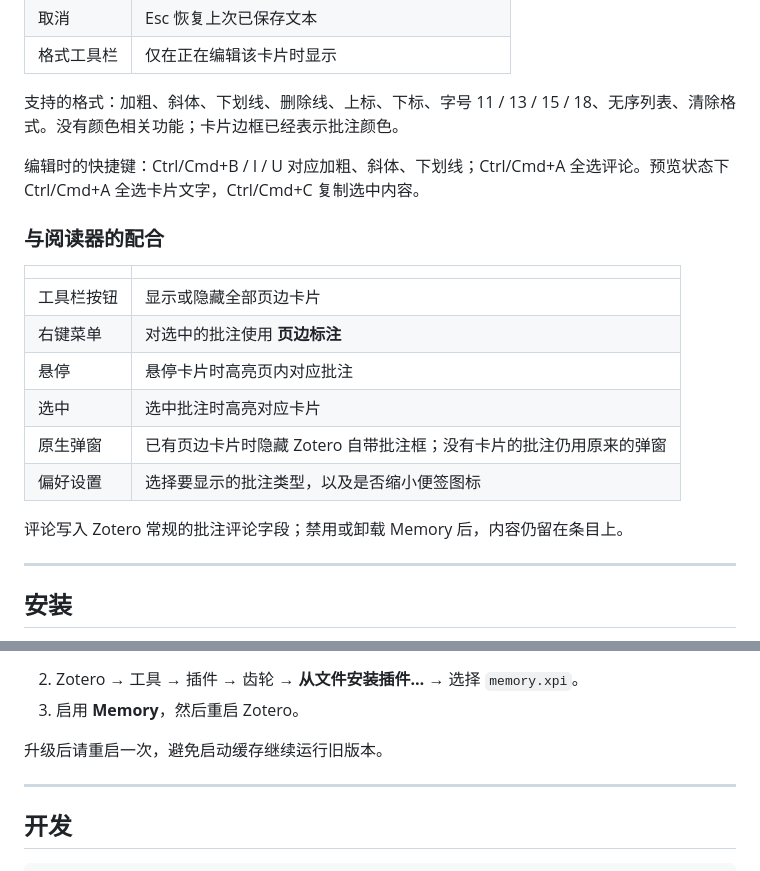
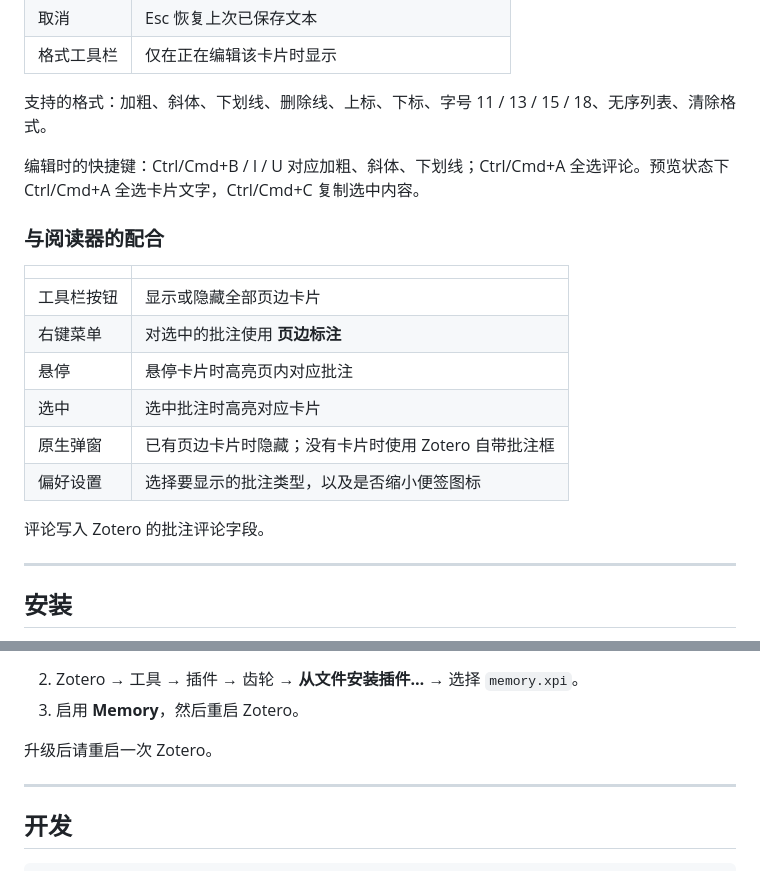
Before and after one commit to JiangShuguo/zotero-memory, a Markdown page: README.zh-CN.md, 2 parts joined by grey strips. Drawn GitHub-style.

```diff
--- a/README.zh-CN.md
+++ b/README.zh-CN.md
@@ -46,7 +46,7 @@
 | 取消 | Esc 恢复上次已保存文本 |
 | 格式工具栏 | 仅在正在编辑该卡片时显示 |
 
-支持的格式：加粗、斜体、下划线、删除线、上标、下标、字号 11 / 13 / 15 / 18、无序列表、清除格式。没有颜色相关功能；卡片边框已经表示批注颜色。
+支持的格式：加粗、斜体、下划线、删除线、上标、下标、字号 11 / 13 / 15 / 18、无序列表、清除格式。
 
 编辑时的快捷键：Ctrl/Cmd+B / I / U 对应加粗、斜体、下划线；Ctrl/Cmd+A 全选评论。预览状态下 Ctrl/Cmd+A 全选卡片文字，Ctrl/Cmd+C 复制选中内容。
 
@@ -58,10 +58,10 @@
 | 右键菜单 | 对选中的批注使用 **页边标注** |
 | 悬停 | 悬停卡片时高亮页内对应批注 |
 | 选中 | 选中批注时高亮对应卡片 |
-| 原生弹窗 | 已有页边卡片时隐藏 Zotero 自带批注框；没有卡片的批注仍用原来的弹窗 |
+| 原生弹窗 | 已有页边卡片时隐藏；没有卡片时使用 Zotero 自带批注框 |
 | 偏好设置 | 选择要显示的批注类型，以及是否缩小便签图标 |
 
-评论写入 Zotero 常规的批注评论字段；禁用或卸载 Memory 后，内容仍留在条目上。
+评论写入 Zotero 的批注评论字段。
 
 ---
 
@@ -80,7 +80,7 @@ npm run build
 2. Zotero → 工具 → 插件 → 齿轮 → **从文件安装插件…** → 选择 `memory.xpi`。
 3. 启用 **Memory**，然后重启 Zotero。
 
-升级后请重启一次，避免启动缓存继续运行旧版本。
+升级后请重启一次 Zotero。
 
 ---
 
```
Also changed, not shown: README.md (+4 -4 lines).
